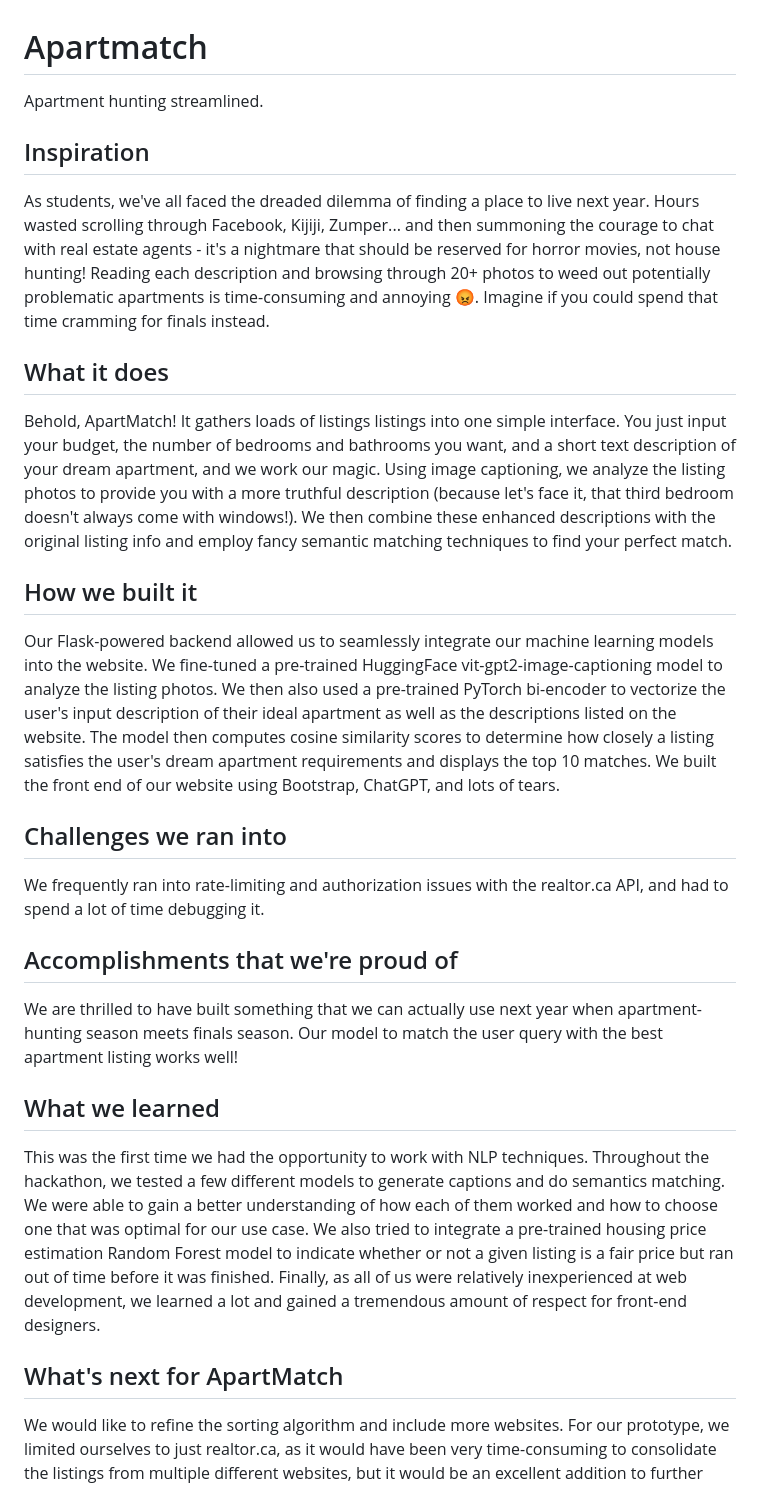
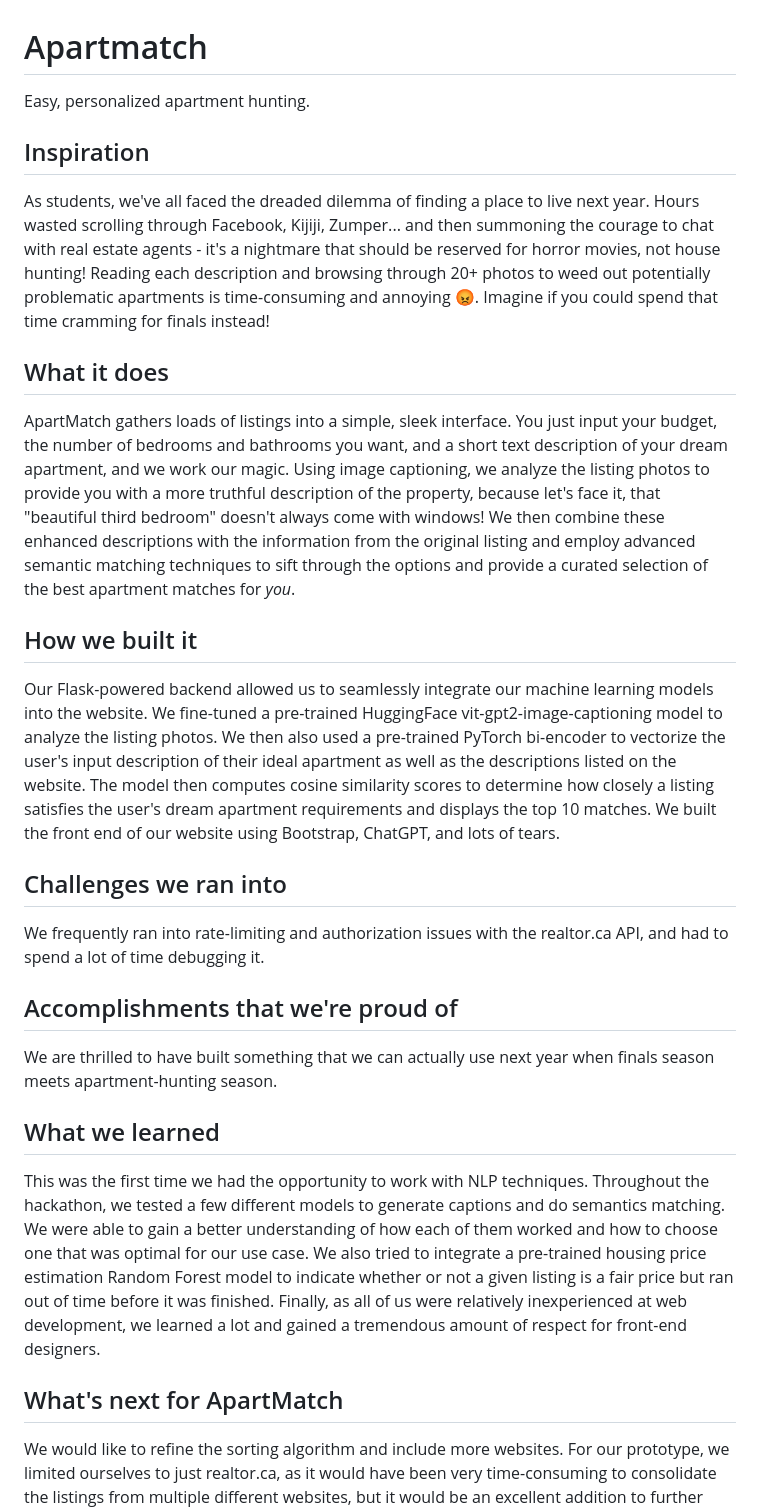
Before and after one commit to thabnir/ApartMatch, a Markdown page: README.md, the part around the change. Drawn GitHub-style.

```diff
--- a/README.md
+++ b/README.md
@@ -1,25 +1,31 @@
 # Apartmatch
 
-Apartment hunting streamlined.
+Easy, personalized apartment hunting.
 
 ## Inspiration
 
-As students, we've all faced the dreaded dilemma of finding a place to live next year. Hours wasted scrolling through Facebook, Kijiji, Zumper... and then summoning the courage to chat with real estate agents - it's a nightmare that should be reserved for horror movies, not house hunting! Reading each description and browsing through 20+ photos to weed out potentially problematic apartments is time-consuming and annoying 😡. Imagine if you could spend that time cramming for finals instead.
+As students, we've all faced the dreaded dilemma of finding a place to live next year. Hours wasted scrolling through Facebook, Kijiji, Zumper... and then summoning the courage to chat with real estate agents - it's a nightmare that should be reserved for horror movies, not house hunting! Reading each description and browsing through 20+ photos to weed out potentially problematic apartments is time-consuming and annoying 😡. Imagine if you could spend that time cramming for finals instead!
 
 ## What it does
-Behold, ApartMatch! It gathers loads of listings listings into one simple interface. You just input your budget, the number of bedrooms and bathrooms you want, and a short text description of your dream apartment, and we work our magic. Using image captioning, we analyze the listing photos to provide you with a more truthful description (because let's face it, that third bedroom doesn't always come with windows!). We then combine these enhanced descriptions with the original listing info and employ fancy semantic matching techniques to find your perfect match.
+
+ApartMatch gathers loads of listings into a simple, sleek interface. You just input your budget, the number of bedrooms and bathrooms you want, and a short text description of your dream apartment, and we work our magic. Using image captioning, we analyze the listing photos to provide you with a more truthful description of the property, because let's face it, that "beautiful third bedroom" doesn't always come with windows! We then combine these enhanced descriptions with the information from the original listing and employ advanced semantic matching techniques to sift through the options and provide a curated selection of the best apartment matches for *you*.
 
 ## How we built it
+
 Our Flask-powered backend allowed us to seamlessly integrate our machine learning models into the website. We fine-tuned a pre-trained HuggingFace vit-gpt2-image-captioning model to analyze the listing photos. We then also used a pre-trained PyTorch bi-encoder to vectorize the user's input description of their ideal apartment as well as the descriptions listed on the website. The model then computes cosine similarity scores to determine how closely a listing satisfies the user's dream apartment requirements and displays the top 10 matches. We built the front end of our website using Bootstrap, ChatGPT, and lots of tears.
 
 ## Challenges we ran into
+
 We frequently ran into rate-limiting and authorization issues with the realtor.ca API, and had to spend a lot of time debugging it.
 
 ## Accomplishments that we're proud of
-We are thrilled to have built something that we can actually use next year when apartment-hunting season meets finals season. Our model to match the user query with the best apartment listing works well!
+
+We are thrilled to have built something that we can actually use next year when finals season meets apartment-hunting season.
 
 ## What we learned
+
 This was the first time we had the opportunity to work with NLP techniques. Throughout the hackathon, we tested a few different models to generate captions and do semantics matching. We were able to gain a better understanding of how each of them worked and how to choose one that was optimal for our use case. We also tried to integrate a pre-trained housing price estimation Random Forest model to indicate whether or not a given listing is a fair price but ran out of time before it was finished. Finally, as all of us were relatively inexperienced at web development, we learned a lot and gained a tremendous amount of respect for front-end designers.
 
 ## What's next for ApartMatch
+
 We would like to refine the sorting algorithm and include more websites. For our prototype, we limited ourselves to just realtor.ca, as it would have been very time-consuming to consolidate the listings from multiple different websites, but it would be an excellent addition to further streamline the apartment hunting process. Additionally, we would like to work toward creating a more cohesive UI design and UX flow, and add even more features. For instance, we want to show all of our listings on a map to allow users to more easily assess an apartment's proximity to amenities, transportation, and other key factors. 🚀 🏡
```
